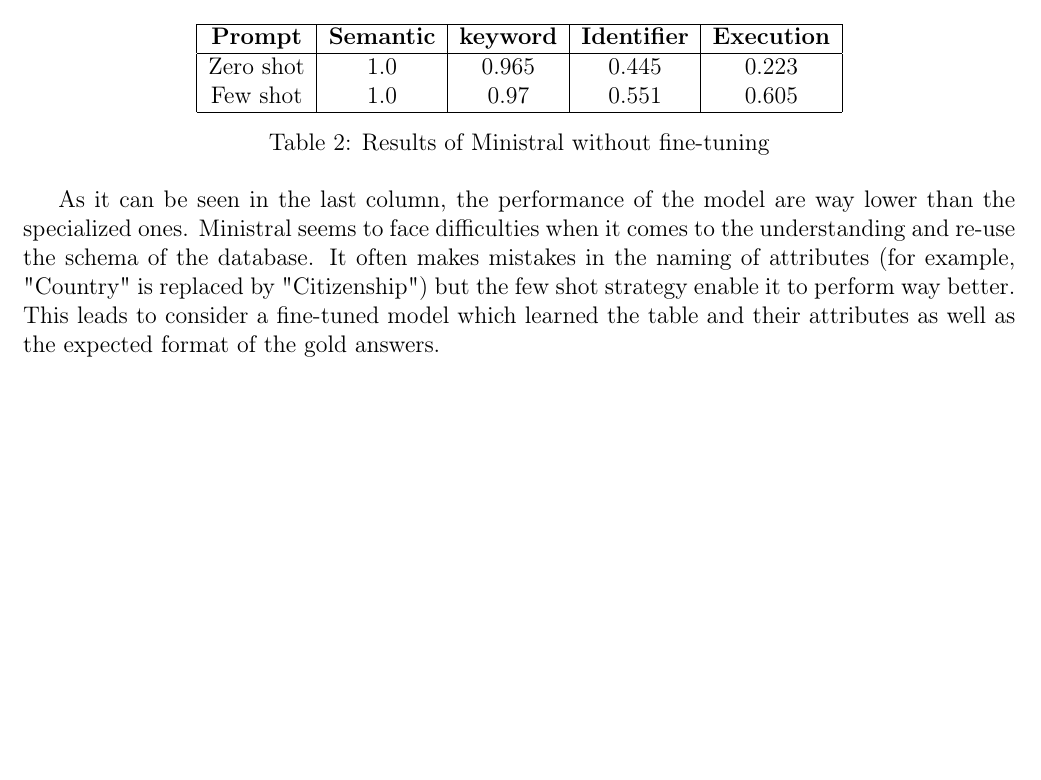
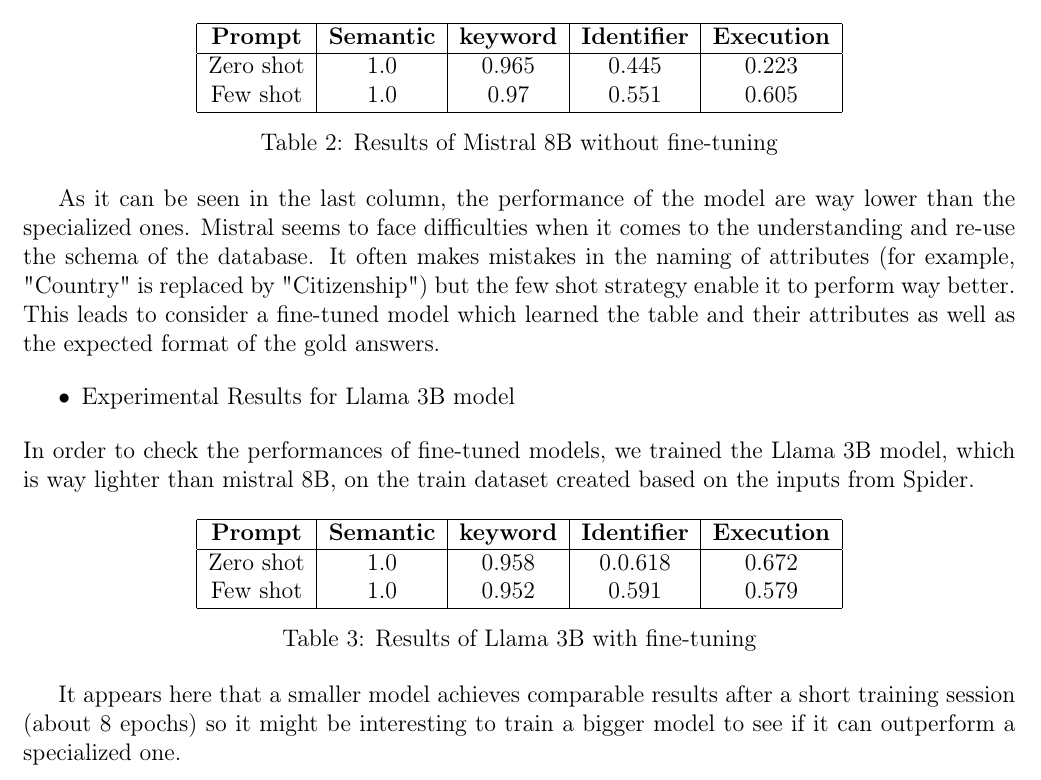
Before and after one commit to taognt/Text2SQL, a LaTeX document (rapport/rapport.tex): part of page 9 of 10, cut so that both start at the same text, the shorter picture padded with empty space. Compiled offline with pdfLaTeX.

Commit message:
Added results for llama3B fine tuned

```diff
--- a/rapport/rapport.tex
+++ b/rapport/rapport.tex
@@ -412,10 +412,30 @@ To compare with the two models presented before, we also tested the ministral mo
          Few shot& 1.0&0.97&0.551&0.605\\
          \hline
     \end{tabular}
-    \caption{Results of Ministral without fine-tuning}
+    \caption{Results of Mistral 8B without fine-tuning}
     \label{tab:my_label}
 \end{table}
-As it can be seen in the last column, the performance of the model are way lower than the specialized ones. Ministral seems to face difficulties when it comes to the understanding and re-use the schema of the database. It often makes mistakes in the naming of attributes (for example, "Country" is replaced by "Citizenship") but the few shot strategy enable it to perform way better. This leads to consider a fine-tuned model which learned the table and their attributes as well as the expected format of the gold answers.
+As it can be seen in the last column, the performance of the model are way lower than the specialized ones. Mistral seems to face difficulties when it comes to the understanding and re-use the schema of the database. It often makes mistakes in the naming of attributes (for example, "Country" is replaced by "Citizenship") but the few shot strategy enable it to perform way better. This leads to consider a fine-tuned model which learned the table and their attributes as well as the expected format of the gold answers.
+
+\begin{itemize}
+\item Experimental Results for Llama 3B model
+\end{itemize}
+In order to check the performances of fine-tuned models, we trained the Llama 3B model, which is way lighter than mistral 8B, on the train dataset created based on the inputs from Spider.
+\begin{table}[h]
+    \centering
+    \begin{tabular}{|c|c|c|c|c|}
+        \hline
+         \textbf{Prompt}& \textbf{Semantic} & \textbf{keyword}&\textbf{Identifier}& \textbf{Execution}\\
+         \hline
+         Zero shot& 1.0&0.958&0.0.618&0.672\\
+         Few shot& 1.0&0.952&0.591&0.579\\
+         \hline
+    \end{tabular}
+    \caption{Results of Llama 3B with fine-tuning}
+    \label{tab:my_label}
+\end{table}
+
+It appears here that a smaller model achieves comparable results after a short training session (about 8 epochs) so it might be interesting to train a bigger model to see if it can outperform a specialized one.
 \section*{Conclusion}
 
 In this project, we explored the generation of SQL queries using LLMs. Different types of models have been tested to determine which one would be the most suitable for this task. To compare them, we used many metrics with various goals such as analysing the correctness of the query, its proximity with the expected one, or its results when executed on the database. For the latter to work, we had to generate a synthetic database with the same structure as XLangAI Spider using a LLM to populate it once the table and attribute are retrieved. Plus, we studied the zero shot, few shot, and schema linking prompt engineering approaches for standard models and a fine-tuned one.\\
```
Also changed, not shown: rapport/rapport.tex (4 more changed lines).
